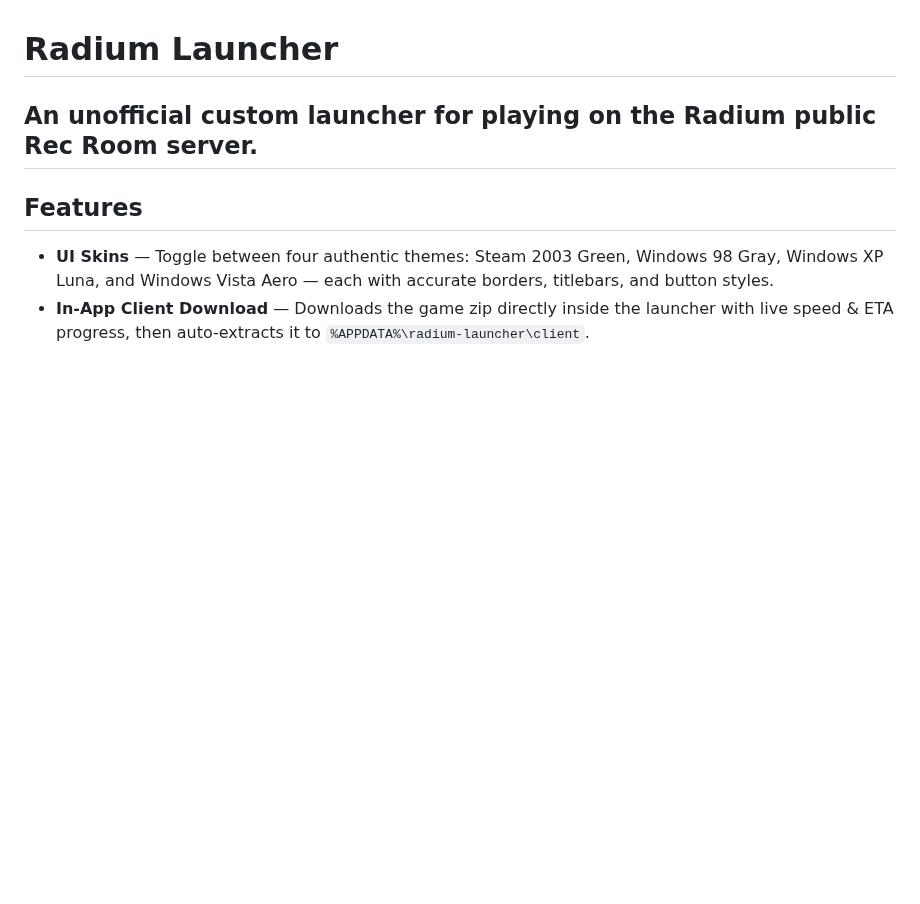
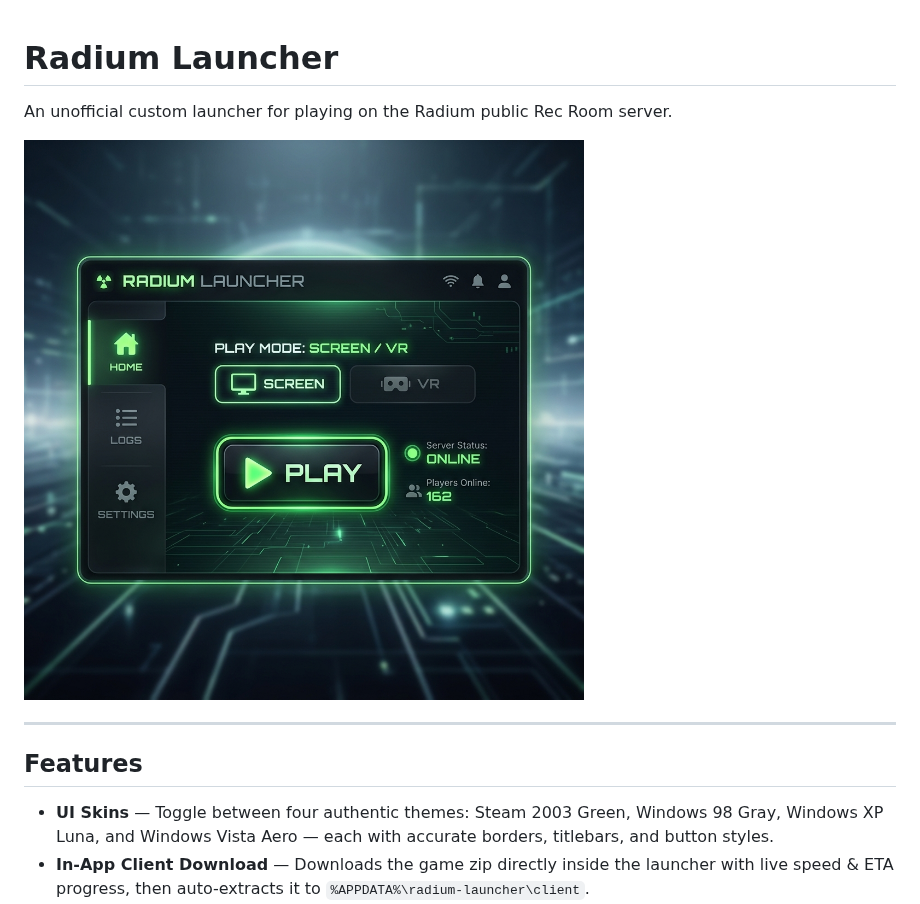
Before and after one commit to abod124-sudo/Radium-Launcher, a Markdown page: README.md, the part around the change. Drawn GitHub-style; pictures changed too: radium_launcher_showcase.png (added); blank space fills up the shorter version.

Commit message:
docs: add showcase image to README

```diff
--- a/README.md
+++ b/README.md
@@ -1,6 +1,9 @@
 # Radium Launcher
 
 An unofficial custom launcher for playing on the Radium public Rec Room server.
+
+![Radium Launcher Showcase](radium_launcher_showcase.png)
+
 ---
 
 ## Features
```
